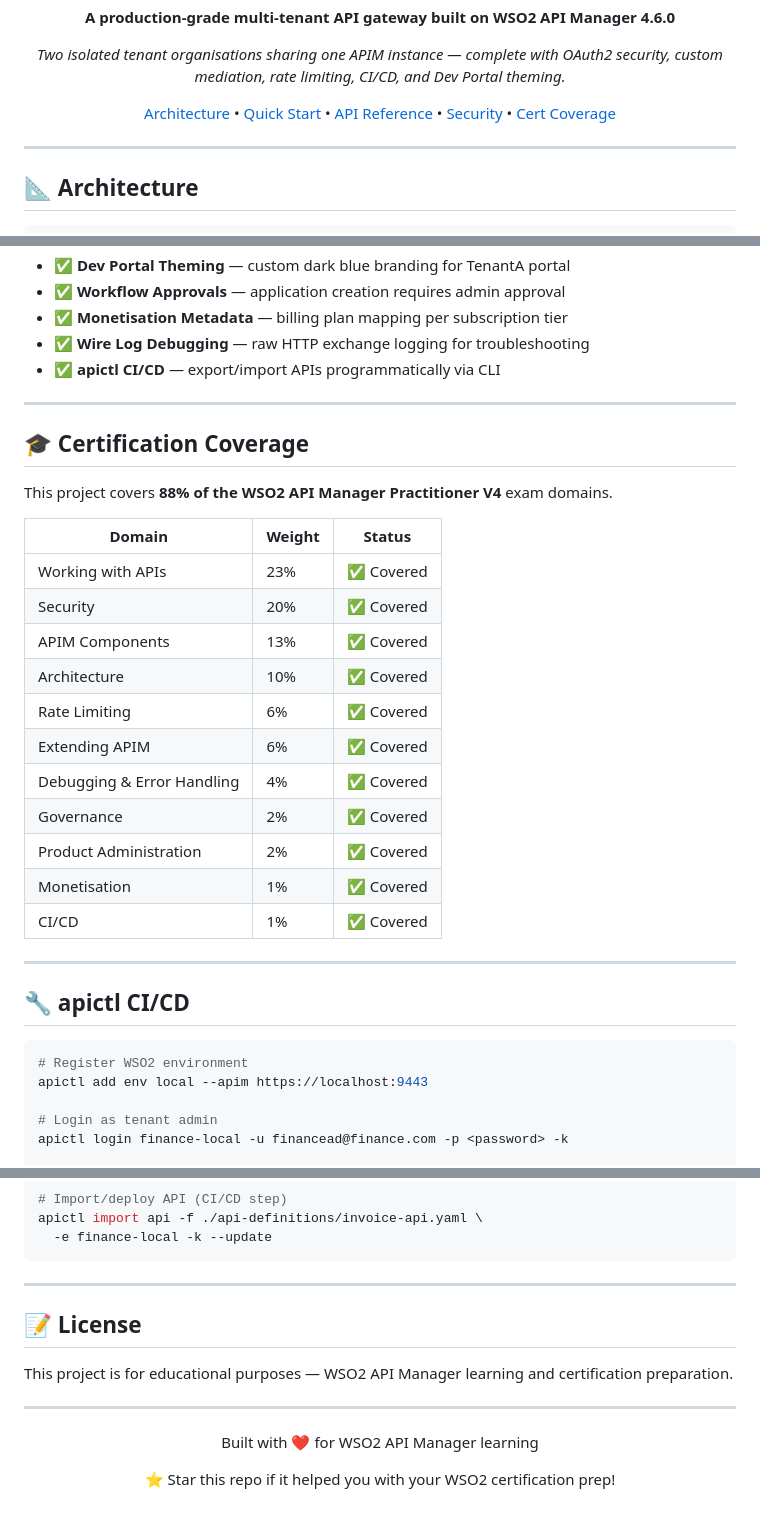
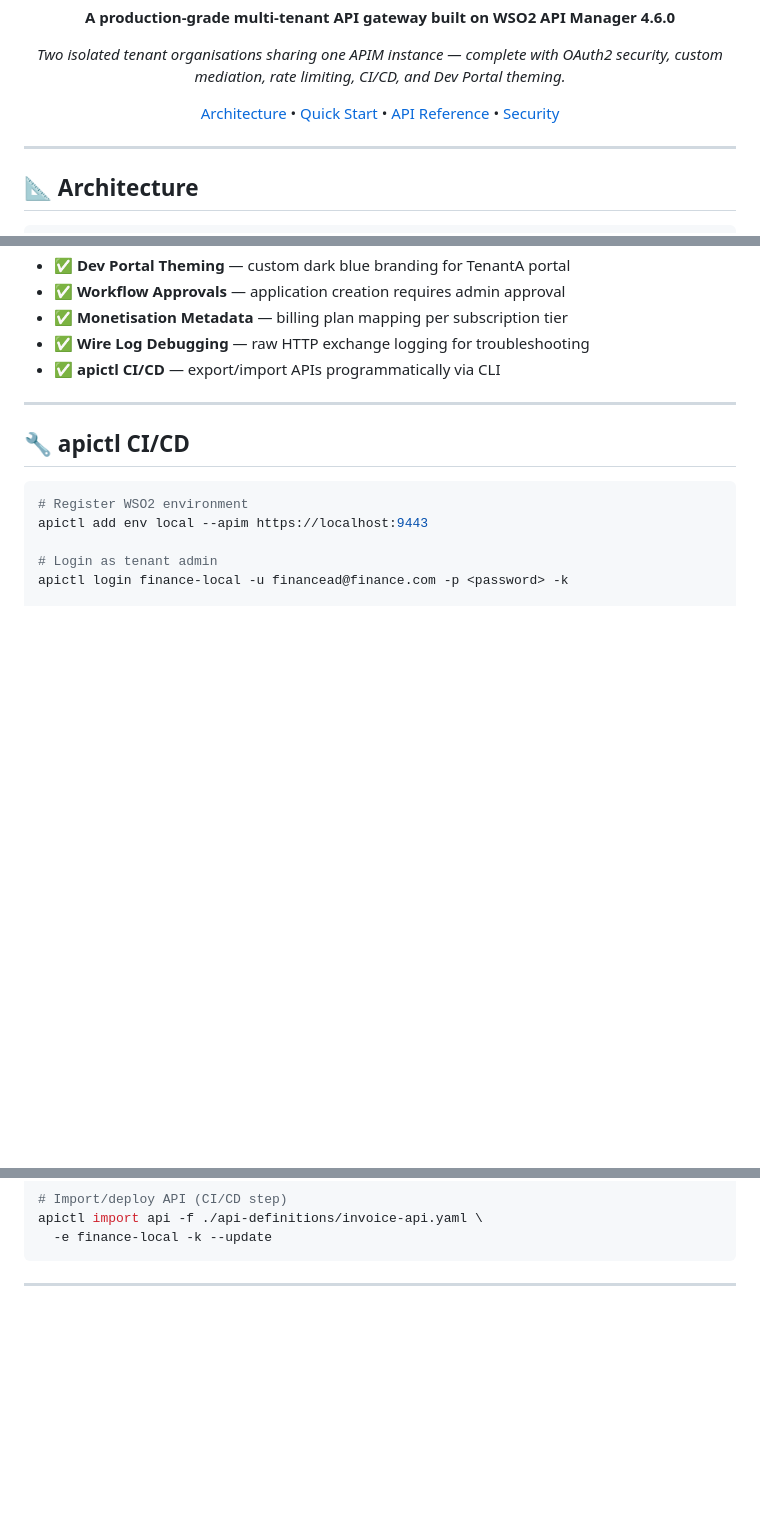
Before and after one commit to DevJarvis11/WSO2-APIM-Multitenant-Marketplace, a Markdown page: README.md, 3 parts joined by grey strips. GitHub-like rendering; blank space fills up the shorter version.

````diff
--- a/README.md
+++ b/README.md
@@ -12,8 +12,7 @@
 
 *Two isolated tenant organisations sharing one APIM instance — complete with OAuth2 security, custom mediation, rate limiting, CI/CD, and Dev Portal theming.*
 
-[Architecture](#architecture) • [Quick Start](#quick-start) • [API Reference](#api-reference) • [Security](#security-model) • [Cert Coverage](#certification-coverage)
-
+[Architecture](#architecture) • [Quick Start](#quick-start) • [API Reference](#api-reference) • [Security](#security-model)
 </div>
 
 ---
@@ -281,26 +280,6 @@ WSO2-APIM-Multitenant-Marketplace/
 
 ---
 
-## 🎓 Certification Coverage
-
-This project covers **88% of the WSO2 API Manager Practitioner V4** exam domains.
-
-| Domain | Weight | Status |
-|---|---|---|
-| Working with APIs | 23% | ✅ Covered |
-| Security | 20% | ✅ Covered |
-| APIM Components | 13% | ✅ Covered |
-| Architecture | 10% | ✅ Covered |
-| Rate Limiting | 6% | ✅ Covered |
-| Extending APIM | 6% | ✅ Covered |
-| Debugging & Error Handling | 4% | ✅ Covered |
-| Governance | 2% | ✅ Covered |
-| Product Administration | 2% | ✅ Covered |
-| Monetisation | 1% | ✅ Covered |
-| CI/CD | 1% | ✅ Covered |
-
----
-
 ## 🔧 apictl CI/CD
 
 ```bash
@@ -323,17 +302,3 @@ apictl import api -f ./api-definitions/invoice-api.yaml \
 ```
 
 ---
-
-## 📝 License
-
-This project is for educational purposes — WSO2 API Manager learning and certification preparation.
-
----
-
-<div align="center">
-
-Built with ❤️ for WSO2 API Manager learning
-
-⭐ Star this repo if it helped you with your WSO2 certification prep!
-
-</div>
````
